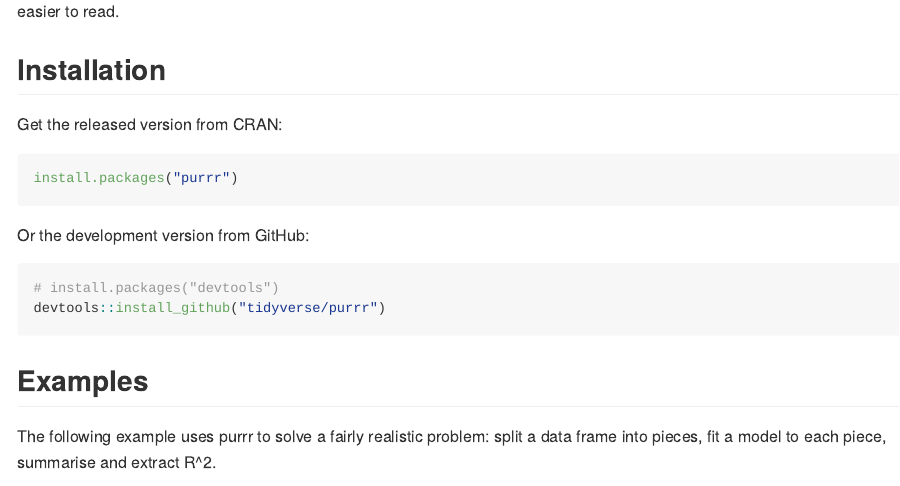
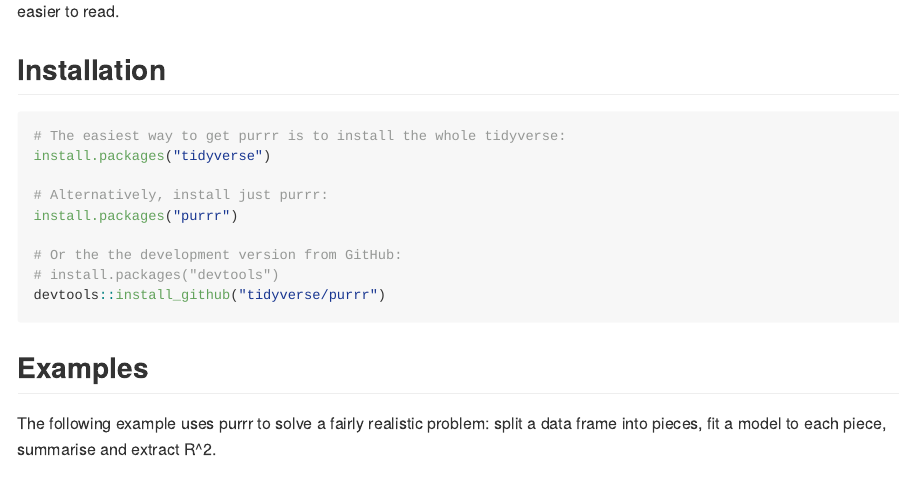
Before and after one commit to tidyverse/purrr, an R Markdown document (README.Rmd): the page in a window 1100 px wide, from 190 px down. The pictures show the output file README.md that the author committed with the source, drawn offline in the style of GitHub; badge pictures from the web are left out.

Commit message:
Update install instructions

````diff
--- a/README.Rmd
+++ b/README.Rmd
@@ -22,15 +22,14 @@
 
 ## Installation
 
-Get the released version from CRAN:
+```{r, eval = FALSE}
+# The easiest way to get purrr is to install the whole tidyverse:
+install.packages("tidyverse")
 
-```{r, eval = FALSE}
+# Alternatively, install just purrr:
 install.packages("purrr")
-```
 
-Or the development version from GitHub:
-
-```{r, eval = FALSE}
+# Or the the development version from GitHub:
 # install.packages("devtools")
 devtools::install_github("tidyverse/purrr")
 ```
````
Also changed, not shown: README.md.
